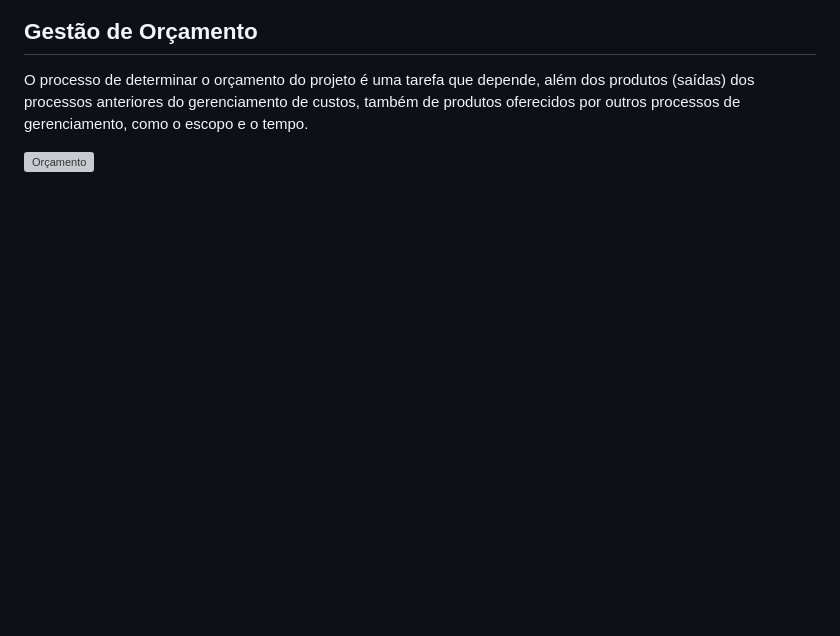
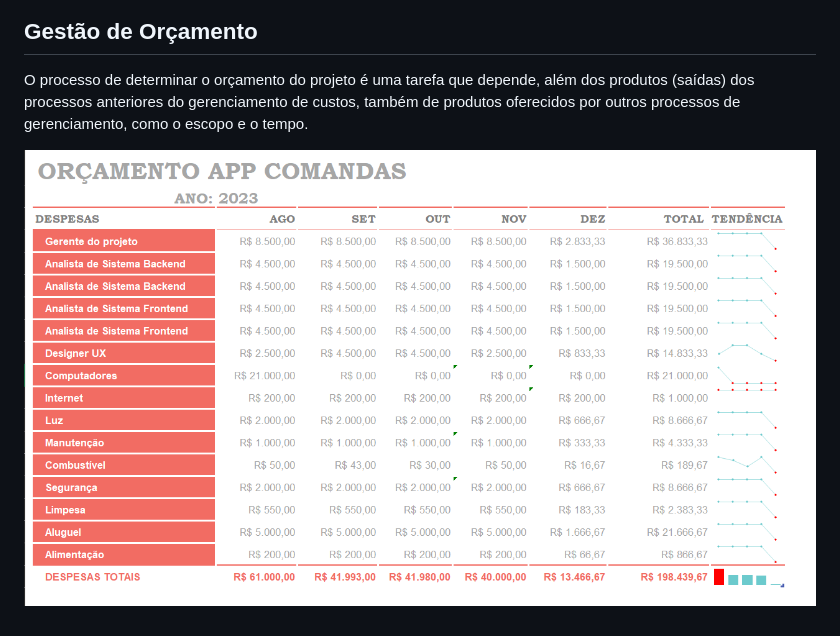
Before and after one commit to ICEI-PUC-Minas-PMV-ADS/pmv-ads-2023-2-e3-proj-mov-t2-g3-comandas, a Markdown page: docs/02-Especificação do Projeto.md, the part around the change. Rendered like a GitHub page; blank space fills up the shorter version; grey boxes are pictures that could not be loaded.

```diff
--- a/docs/02-Especificação do Projeto.md
+++ b/docs/02-Especificação do Projeto.md
@@ -212,4 +212,4 @@ O gerenciamento adequado de tarefas contribuirá para que o projeto alcance alto
 
 O processo de determinar o orçamento do projeto é uma tarefa que depende, além dos produtos (saídas) dos processos anteriores do gerenciamento de custos, também de produtos oferecidos por outros processos de gerenciamento, como o escopo e o tempo.
 
-![Orçamento](img/02-orcamento.png)
+![Orçamento](https://github.com/ICEI-PUC-Minas-PMV-ADS/pmv-ads-2023-2-e3-proj-mov-t2-g3-comandas/blob/main/docs/img/Or%C3%A7amento%20de%20projeto.png)
```
